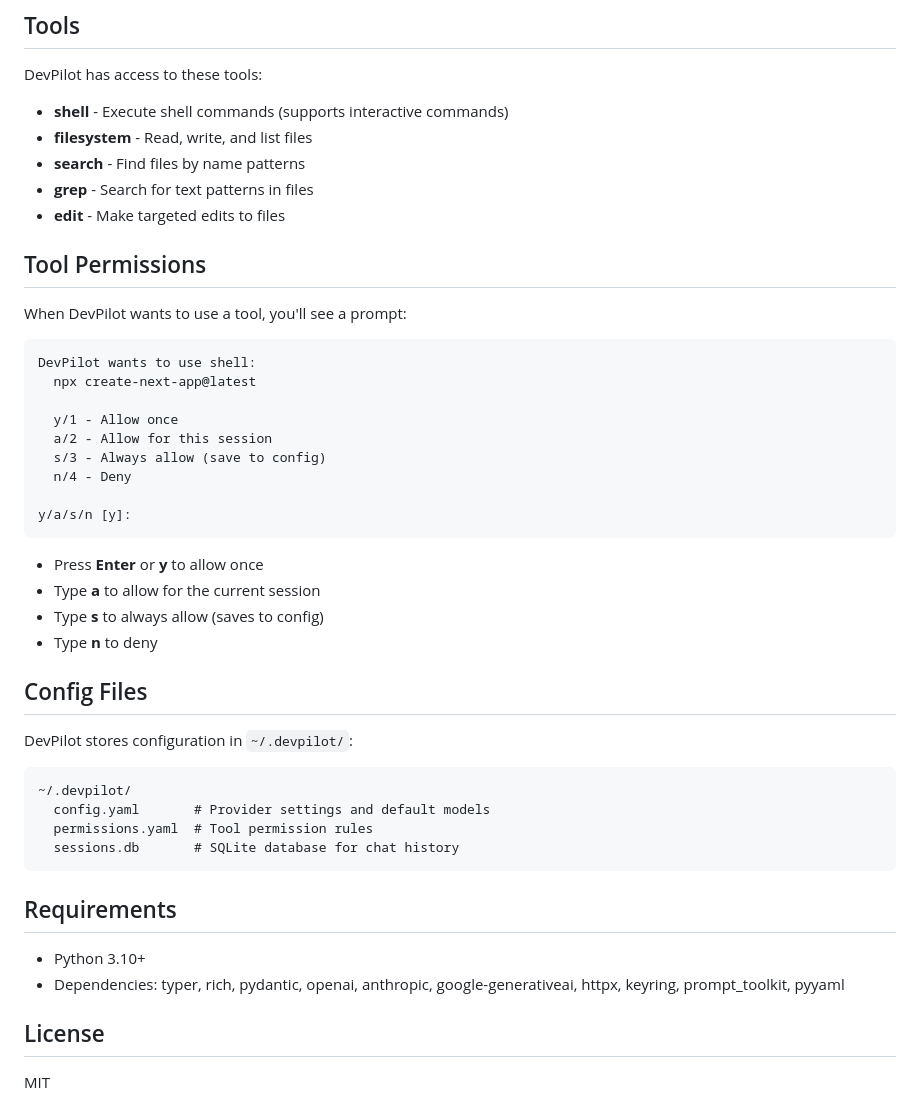
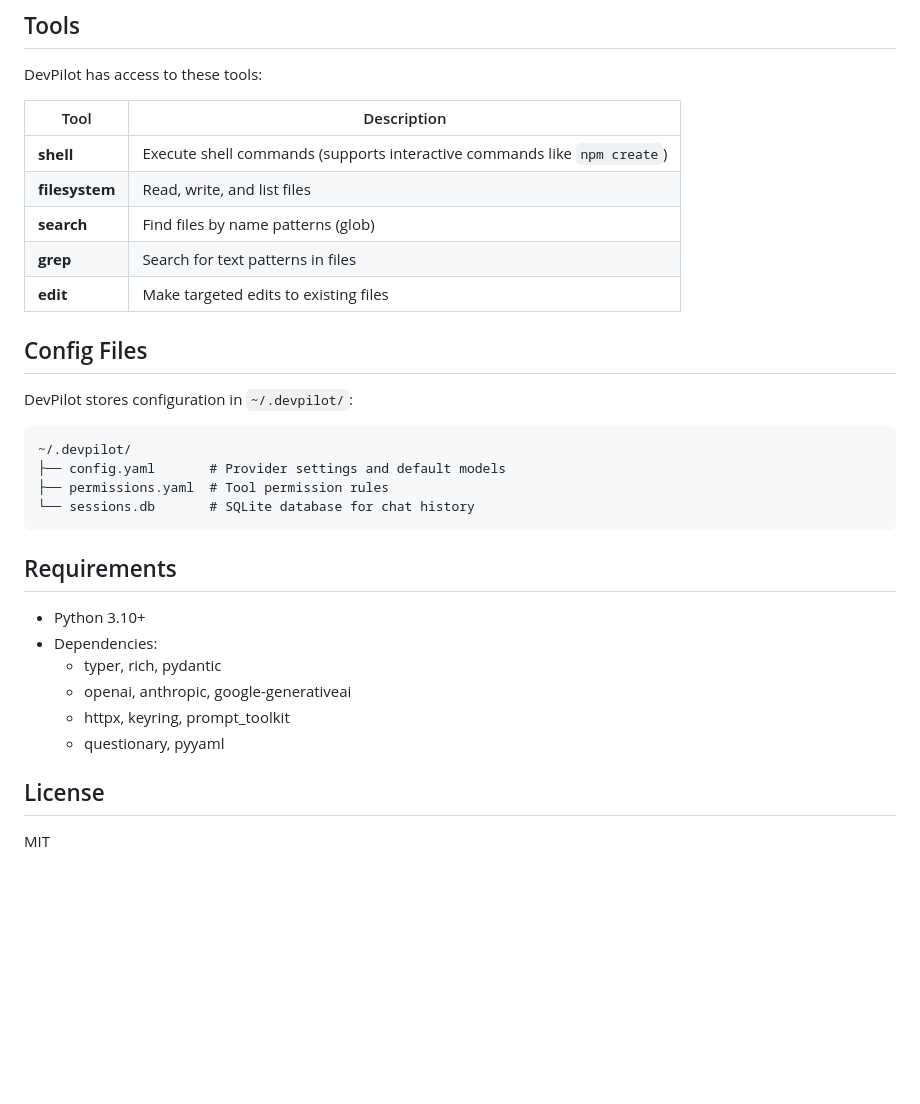
Before and after one commit to Amanbig/DevOrch, a Markdown page: README.md, the part around one of its changes. GitHub-like rendering; blank space fills up the shorter version.

````diff
--- a/README.md
+++ b/README.md
@@ -136,32 +197,13 @@ devpilot permissions reset                   # Reset to defaults
 
 DevPilot has access to these tools:
 
-- **shell** - Execute shell commands (supports interactive commands)
-- **filesystem** - Read, write, and list files
-- **search** - Find files by name patterns
-- **grep** - Search for text patterns in files
-- **edit** - Make targeted edits to files
-
-## Tool Permissions
-
-When DevPilot wants to use a tool, you'll see a prompt:
-
-```
-DevPilot wants to use shell:
-  npx create-next-app@latest
-
-  y/1 - Allow once
-  a/2 - Allow for this session
-  s/3 - Always allow (save to config)
-  n/4 - Deny
-
-y/a/s/n [y]:
-```
-
-- Press **Enter** or **y** to allow once
-- Type **a** to allow for the current session
-- Type **s** to always allow (saves to config)
-- Type **n** to deny
+| Tool | Description |
+|------|-------------|
+| **shell** | Execute shell commands (supports interactive commands like `npm create`) |
+| **filesystem** | Read, write, and list files |
+| **search** | Find files by name patterns (glob) |
+| **grep** | Search for text patterns in files |
+| **edit** | Make targeted edits to existing files |
 
 ## Config Files
 
@@ -169,15 +211,19 @@ DevPilot stores configuration in `~/.devpilot/`:
 
 ```
 ~/.devpilot/
-  config.yaml       # Provider settings and default models
-  permissions.yaml  # Tool permission rules
-  sessions.db       # SQLite database for chat history
+├── config.yaml       # Provider settings and default models
+├── permissions.yaml  # Tool permission rules
+└── sessions.db       # SQLite database for chat history
 ```
 
 ## Requirements
 
 - Python 3.10+
-- Dependencies: typer, rich, pydantic, openai, anthropic, google-generativeai, httpx, keyring, prompt_toolkit, pyyaml
+- Dependencies:
+  - typer, rich, pydantic
+  - openai, anthropic, google-generativeai
+  - httpx, keyring, prompt_toolkit
+  - questionary, pyyaml
 
 ## License
 
````
Also changed, not shown: other parts of README.md (+77 -16 lines).
